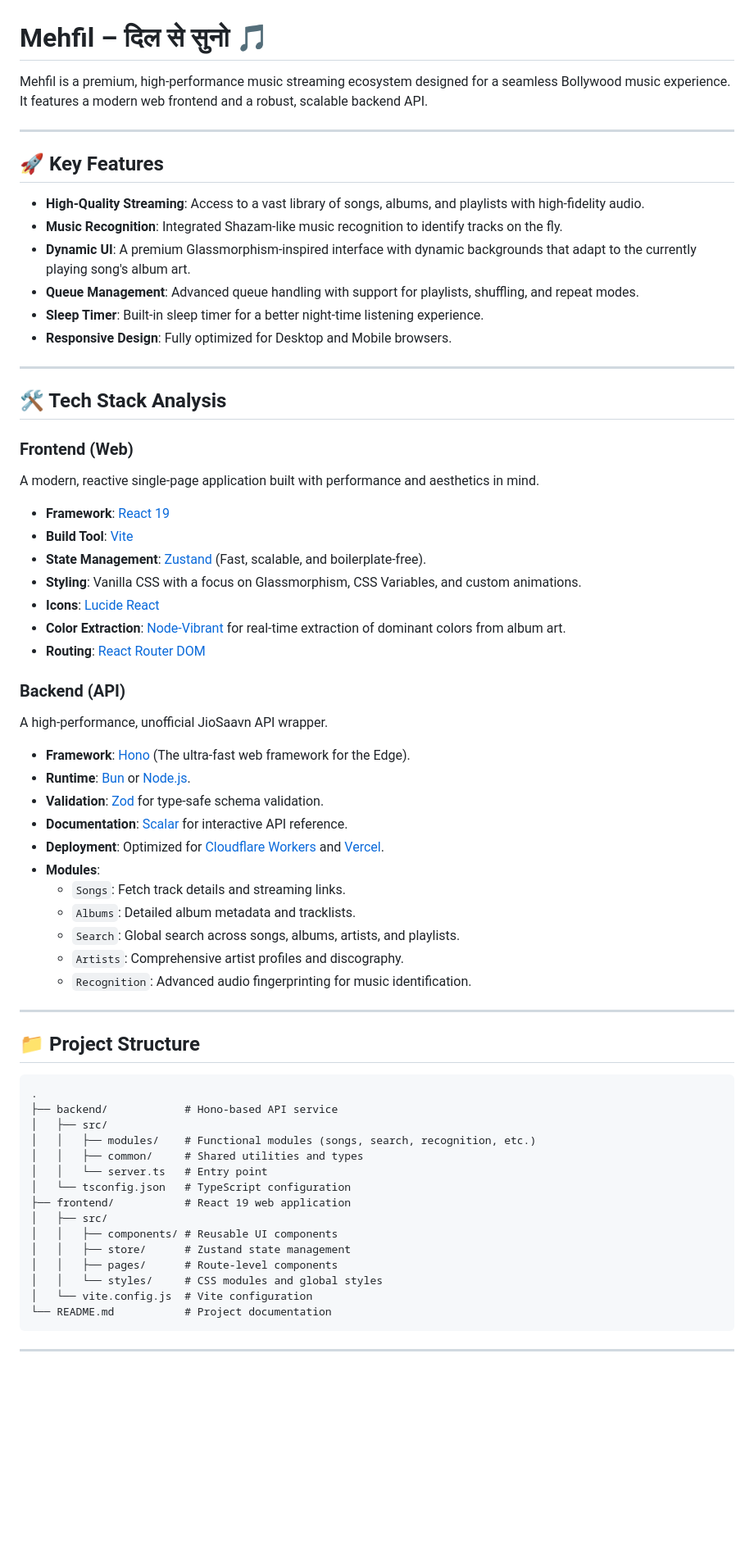
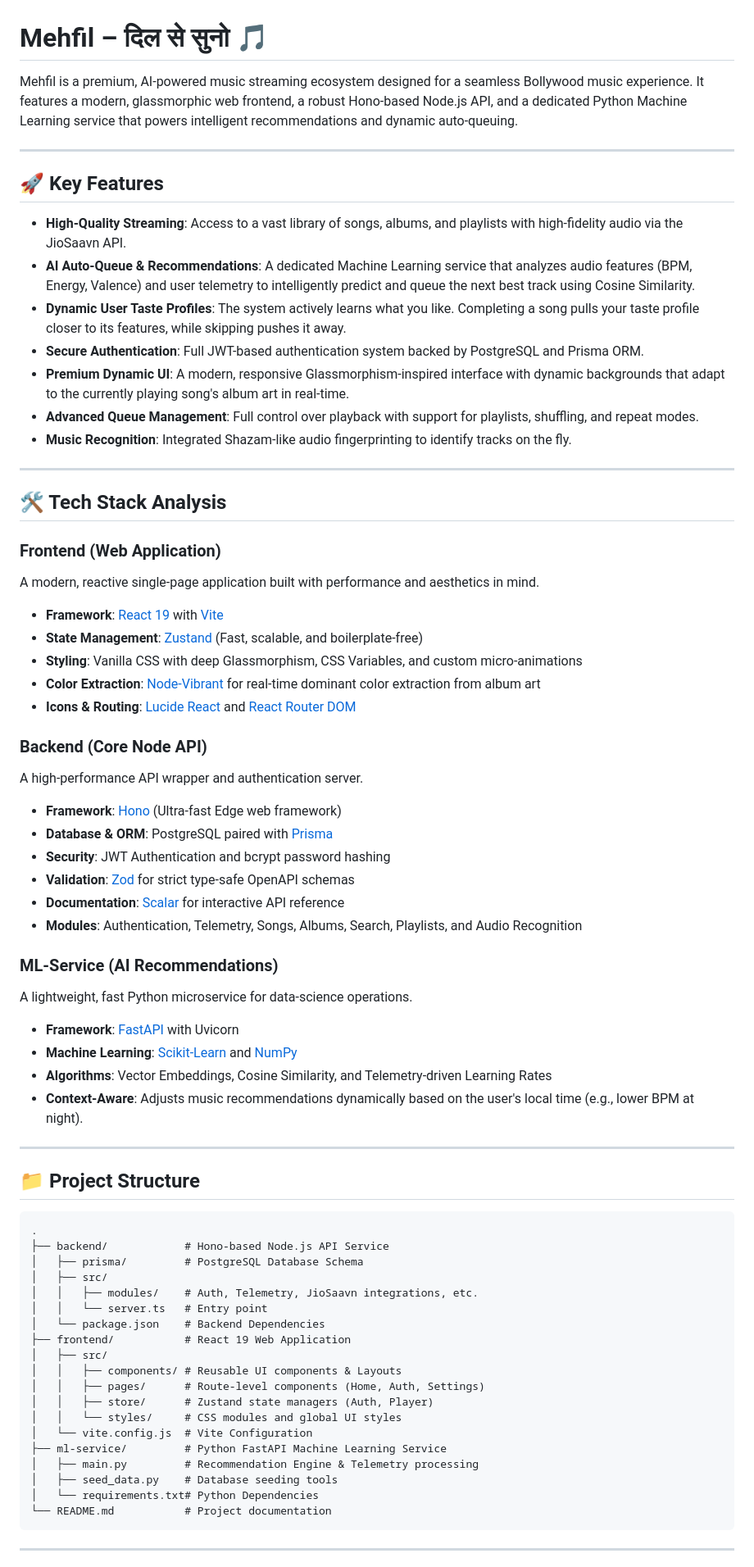
Before and after one commit to mrtopr/Music-Player, a Markdown page: README.md, the part around one of its changes. Shown at 82% size. GitHub-like rendering; blank space fills up the shorter version.

````diff
--- a/README.md
+++ b/README.md
@@ -1,45 +1,46 @@
 # Mehfil – दिल से सुनो 🎵
 
-Mehfil is a premium, high-performance music streaming ecosystem designed for a seamless Bollywood music experience. It features a modern web frontend and a robust, scalable backend API.
+Mehfil is a premium, AI-powered music streaming ecosystem designed for a seamless Bollywood music experience. It features a modern, glassmorphic web frontend, a robust Hono-based Node.js API, and a dedicated Python Machine Learning service that powers intelligent recommendations and dynamic auto-queuing.
 
 ---
 
 ## 🚀 Key Features
 
-- **High-Quality Streaming**: Access to a vast library of songs, albums, and playlists with high-fidelity audio.
-- **Music Recognition**: Integrated Shazam-like music recognition to identify tracks on the fly.
-- **Dynamic UI**: A premium Glassmorphism-inspired interface with dynamic backgrounds that adapt to the currently playing song's album art.
-- **Queue Management**: Advanced queue handling with support for playlists, shuffling, and repeat modes.
-- **Sleep Timer**: Built-in sleep timer for a better night-time listening experience.
-- **Responsive Design**: Fully optimized for Desktop and Mobile browsers.
+- **High-Quality Streaming**: Access to a vast library of songs, albums, and playlists with high-fidelity audio via the JioSaavn API.
+- **AI Auto-Queue & Recommendations**: A dedicated Machine Learning service that analyzes audio features (BPM, Energy, Valence) and user telemetry to intelligently predict and queue the next best track using Cosine Similarity.
+- **Dynamic User Taste Profiles**: The system actively learns what you like. Completing a song pulls your taste profile closer to its features, while skipping pushes it away.
+- **Secure Authentication**: Full JWT-based authentication system backed by PostgreSQL and Prisma ORM.
+- **Premium Dynamic UI**: A modern, responsive Glassmorphism-inspired interface with dynamic backgrounds that adapt to the currently playing song's album art in real-time.
+- **Advanced Queue Management**: Full control over playback with support for playlists, shuffling, and repeat modes.
+- **Music Recognition**: Integrated Shazam-like audio fingerprinting to identify tracks on the fly.
 
 ---
 
 ## 🛠️ Tech Stack Analysis
 
-### **Frontend (Web)**
+### **Frontend (Web Application)**
 A modern, reactive single-page application built with performance and aesthetics in mind.
-- **Framework**: [React 19](https://react.dev/)
-- **Build Tool**: [Vite](https://vitejs.dev/)
-- **State Management**: [Zustand](https://zustand-demo.pmnd.rs/) (Fast, scalable, and boilerplate-free).
-- **Styling**: Vanilla CSS with a focus on Glassmorphism, CSS Variables, and custom animations.
-- **Icons**: [Lucide React](https://lucide.dev/)
-- **Color Extraction**: [Node-Vibrant](https://github.com/vibrant/node-vibrant) for real-time extraction of dominant colors from album art.
-- **Routing**: [React Router DOM](https://reactrouter.com/)
+- **Framework**: [React 19](https://react.dev/) with [Vite](https://vitejs.dev/)
+- **State Management**: [Zustand](https://zustand-demo.pmnd.rs/) (Fast, scalable, and boilerplate-free)
+- **Styling**: Vanilla CSS with deep Glassmorphism, CSS Variables, and custom micro-animations
+- **Color Extraction**: [Node-Vibrant](https://github.com/vibrant/node-vibrant) for real-time dominant color extraction from album art
+- **Icons & Routing**: [Lucide React](https://lucide.dev/) and [React Router DOM](https://reactrouter.com/)
 
-### **Backend (API)**
-A high-performance, unofficial JioSaavn API wrapper.
-- **Framework**: [Hono](https://hono.dev/) (The ultra-fast web framework for the Edge).
-- **Runtime**: [Bun](https://bun.sh/) or [Node.js](https://nodejs.org/).
-- **Validation**: [Zod](https://zod.dev/) for type-safe schema validation.
-- **Documentation**: [Scalar](https://scalar.com/) for interactive API reference.
-- **Deployment**: Optimized for [Cloudflare Workers](https://workers.cloudflare.com/) and [Vercel](https://vercel.com/).
-- **Modules**:
-  - `Songs`: Fetch track details and streaming links.
-  - `Albums`: Detailed album metadata and tracklists.
-  - `Search`: Global search across songs, albums, artists, and playlists.
-  - `Artists`: Comprehensive artist profiles and discography.
-  - `Recognition`: Advanced audio fingerprinting for music identification.
+### **Backend (Core Node API)**
+A high-performance API wrapper and authentication server.
+- **Framework**: [Hono](https://hono.dev/) (Ultra-fast Edge web framework)
+- **Database & ORM**: PostgreSQL paired with [Prisma](https://www.prisma.io/)
+- **Security**: JWT Authentication and bcrypt password hashing
+- **Validation**: [Zod](https://zod.dev/) for strict type-safe OpenAPI schemas
+- **Documentation**: [Scalar](https://scalar.com/) for interactive API reference
+- **Modules**: Authentication, Telemetry, Songs, Albums, Search, Playlists, and Audio Recognition
+
+### **ML-Service (AI Recommendations)**
+A lightweight, fast Python microservice for data-science operations.
+- **Framework**: [FastAPI](https://fastapi.tiangolo.com/) with Uvicorn
+- **Machine Learning**: [Scikit-Learn](https://scikit-learn.org/) and [NumPy](https://numpy.org/)
+- **Algorithms**: Vector Embeddings, Cosine Similarity, and Telemetry-driven Learning Rates
+- **Context-Aware**: Adjusts music recommendations dynamically based on the user's local time (e.g., lower BPM at night).
 
 ---
 
@@ -47,19 +48,23 @@ A high-performance, unofficial JioSaavn API wrapper.
 
 ```text
 .
-├── backend/            # Hono-based API service
+├── backend/            # Hono-based Node.js API Service
+│   ├── prisma/         # PostgreSQL Database Schema
 │   ├── src/
-│   │   ├── modules/    # Functional modules (songs, search, recognition, etc.)
-│   │   ├── common/     # Shared utilities and types
+│   │   ├── modules/    # Auth, Telemetry, JioSaavn integrations, etc.
 │   │   └── server.ts   # Entry point
-│   └── tsconfig.json   # TypeScript configuration
-├── frontend/           # React 19 web application
+│   └── package.json    # Backend Dependencies
+├── frontend/           # React 19 Web Application
 │   ├── src/
-│   │   ├── components/ # Reusable UI components
-│   │   ├── store/      # Zustand state management
-│   │   ├── pages/      # Route-level components
-│   │   └── styles/     # CSS modules and global styles
-│   └── vite.config.js  # Vite configuration
+│   │   ├── components/ # Reusable UI components & Layouts
+│   │   ├── pages/      # Route-level components (Home, Auth, Settings)
+│   │   ├── store/      # Zustand state managers (Auth, Player)
+│   │   └── styles/     # CSS modules and global UI styles
+│   └── vite.config.js  # Vite Configuration
+├── ml-service/         # Python FastAPI Machine Learning Service
+│   ├── main.py         # Recommendation Engine & Telemetry processing
+│   ├── seed_data.py    # Database seeding tools
+│   └── requirements.txt# Python Dependencies
 └── README.md           # Project documentation
 ```
 
````
Also changed, not shown: other parts of README.md (+24 -8 lines).
